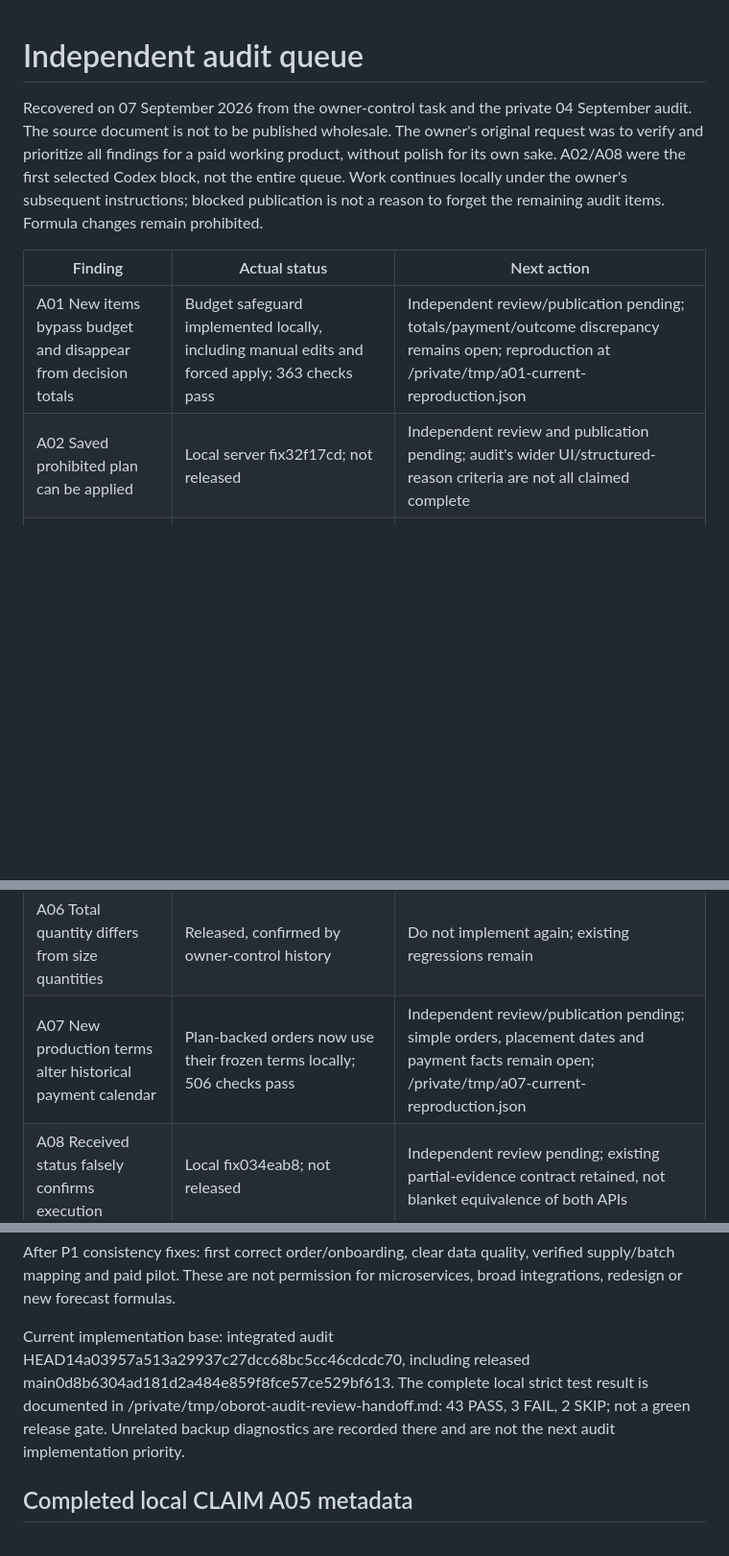
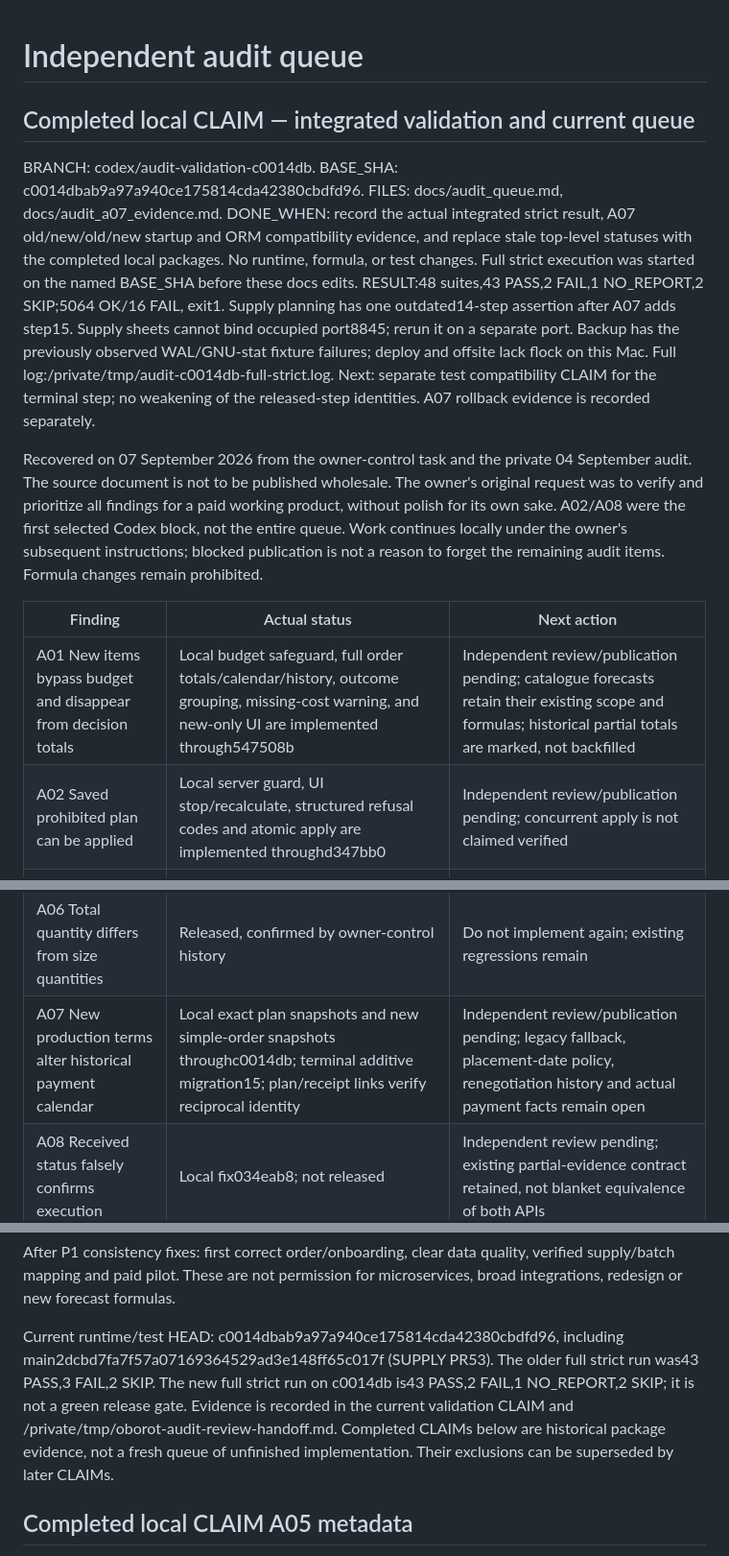
Before and after one commit to chernim-cherno-analytics/oborot-saas, a Markdown page: docs/audit_queue.md, 3 parts joined by grey strips. Shown at 96% size. Rendered like a GitHub page; blank space fills up the shorter version.

Commit message:
docs: record integrated audit validation and rollback evidence

```diff
--- a/docs/audit_queue.md
+++ b/docs/audit_queue.md
@@ -1,4 +1,21 @@
 # Independent audit queue
+
+## Completed local CLAIM — integrated validation and current queue
+
+BRANCH: codex/audit-validation-c0014db.
+BASE_SHA: c0014dbab9a97a940ce175814cda42380cbdfd96.
+FILES: docs/audit_queue.md, docs/audit_a07_evidence.md.
+DONE_WHEN: record the actual integrated strict result, A07 old/new/old/new
+startup and ORM compatibility evidence, and replace stale top-level statuses
+with the completed local packages. No runtime, formula, or test changes.
+Full strict execution was started on the named BASE_SHA before these docs edits.
+RESULT:48 suites,43 PASS,2 FAIL,1 NO_REPORT,2 SKIP;5064 OK/16 FAIL, exit1.
+Supply planning has one outdated14-step assertion after A07 adds step15.
+Supply sheets cannot bind occupied port8845; rerun it on a separate port.
+Backup has the previously observed WAL/GNU-stat fixture failures; deploy and
+offsite lack flock on this Mac. Full log:/private/tmp/audit-c0014db-full-strict.log.
+Next: separate test compatibility CLAIM for the terminal step; no weakening
+of the released-step identities. A07 rollback evidence is recorded separately.
 
 Recovered on 07 September 2026 from the owner-control task and the private
 04 September audit. The source document is not to be published wholesale.
@@ -10,13 +27,13 @@ forget the remaining audit items. Formula changes remain prohibited.
 
 | Finding | Actual status | Next action |
 | --- | --- | --- |
-| A01 New items bypass budget and disappear from decision totals | Budget safeguard implemented locally, including manual edits and forced apply; 363 checks pass | Independent review/publication pending; totals/payment/outcome discrepancy remains open; reproduction at /private/tmp/a01-current-reproduction.json |
-| A02 Saved prohibited plan can be applied | Local server fix32f17cd; not released | Independent review and publication pending; audit's wider UI/structured-reason criteria are not all claimed complete |
+| A01 New items bypass budget and disappear from decision totals | Local budget safeguard, full order totals/calendar/history, outcome grouping, missing-cost warning, and new-only UI are implemented through547508b | Independent review/publication pending; catalogue forecasts retain their existing scope and formulas; historical partial totals are marked, not backfilled |
+| A02 Saved prohibited plan can be applied | Local server guard, UI stop/recalculate, structured refusal codes and atomic apply are implemented throughd347bb0 | Independent review/publication pending; concurrent apply is not claimed verified |
 | A03 Packaging can exceed budget, MOQ or share limits | Final share safeguard implemented locally; 372 checks pass; existing budget guard covers MOQ/pack overspend | Independent review/publication pending; corrected allocation remains open under formula freeze; /private/tmp/a03-current-reproduction.json |
 | A04 Explicit zero safety stock becomes 14 | Open, explicit formula/product decision required | Preserve reproduction and narrow decision; do not change calculation by default |
 | A05 Simple order loses cost basis, production and author | Metadata package locally implemented; planner 313, execution 164, browser 37 checks pass | Independent review/publication pending; supplier-price versus full-cost semantics remain open |
 | A06 Total quantity differs from size quantities | Released, confirmed by owner-control history | Do not implement again; existing regressions remain |
-| A07 New production terms alter historical payment calendar | Plan-backed orders now use their frozen terms locally; 506 checks pass | Independent review/publication pending; simple orders, placement dates and payment facts remain open; /private/tmp/a07-current-reproduction.json |
+| A07 New production terms alter historical payment calendar | Local exact plan snapshots and new simple-order snapshots throughc0014db; terminal additive migration15; plan/receipt links verify reciprocal identity | Independent review/publication pending; legacy fallback, placement-date policy, renegotiation history and actual payment facts remain open |
 | A08 Received status falsely confirms execution | Local fix034eab8; not released | Independent review pending; existing partial-evidence contract retained, not blanket equivalence of both APIs |
 | A09 Invalidated cache can republish an obsolete snapshot | Open, P2 after pilot in original priority | Read-only current verification; no repeated prohibited concurrency experiment |
 
@@ -24,11 +41,14 @@ After P1 consistency fixes: first correct order/onboarding, clear data quality,
 verified supply/batch mapping and paid pilot. These are not permission for
 microservices, broad integrations, redesign or new forecast formulas.
 
-Current implementation base: integrated audit HEAD14a03957a513a29937c27dcc68bc5cc46cdcdc70,
-including released main0d8b6304ad181d2a484e859f8fce57ce529bf613. The complete local
-strict test result is documented in /private/tmp/oborot-audit-review-handoff.md:
-43 PASS, 3 FAIL, 2 SKIP; not a green release gate. Unrelated backup diagnostics
-are recorded there and are not the next audit implementation priority.
+Current runtime/test HEAD: c0014dbab9a97a940ce175814cda42380cbdfd96,
+including main2dcbd7fa7f57a07169364529ad3e148ff65c017f (SUPPLY PR53).
+The older full strict run was43 PASS,3 FAIL,2 SKIP. The new full strict run
+on c0014db is43 PASS,2 FAIL,1 NO_REPORT,2 SKIP; it is not a green release gate.
+Evidence is recorded in the current
+validation CLAIM and /private/tmp/oborot-audit-review-handoff.md.
+Completed CLAIMs below are historical package evidence, not a fresh queue of
+unfinished implementation. Their exclusions can be superseded by later CLAIMs.
 
 ## Completed local CLAIM A05 metadata
 
```
Also changed, not shown: docs/audit_a07_evidence.md (+23 -0 lines).
